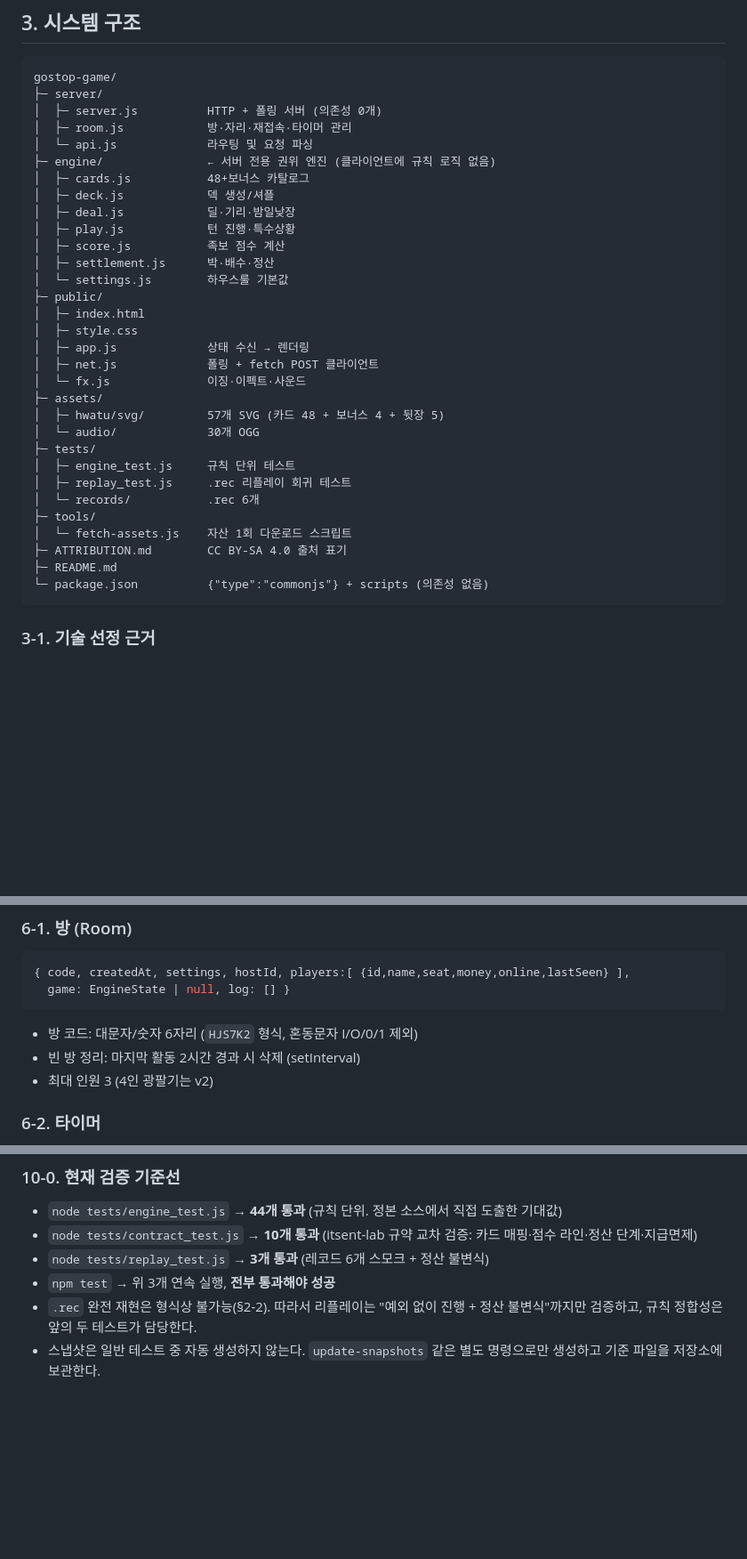
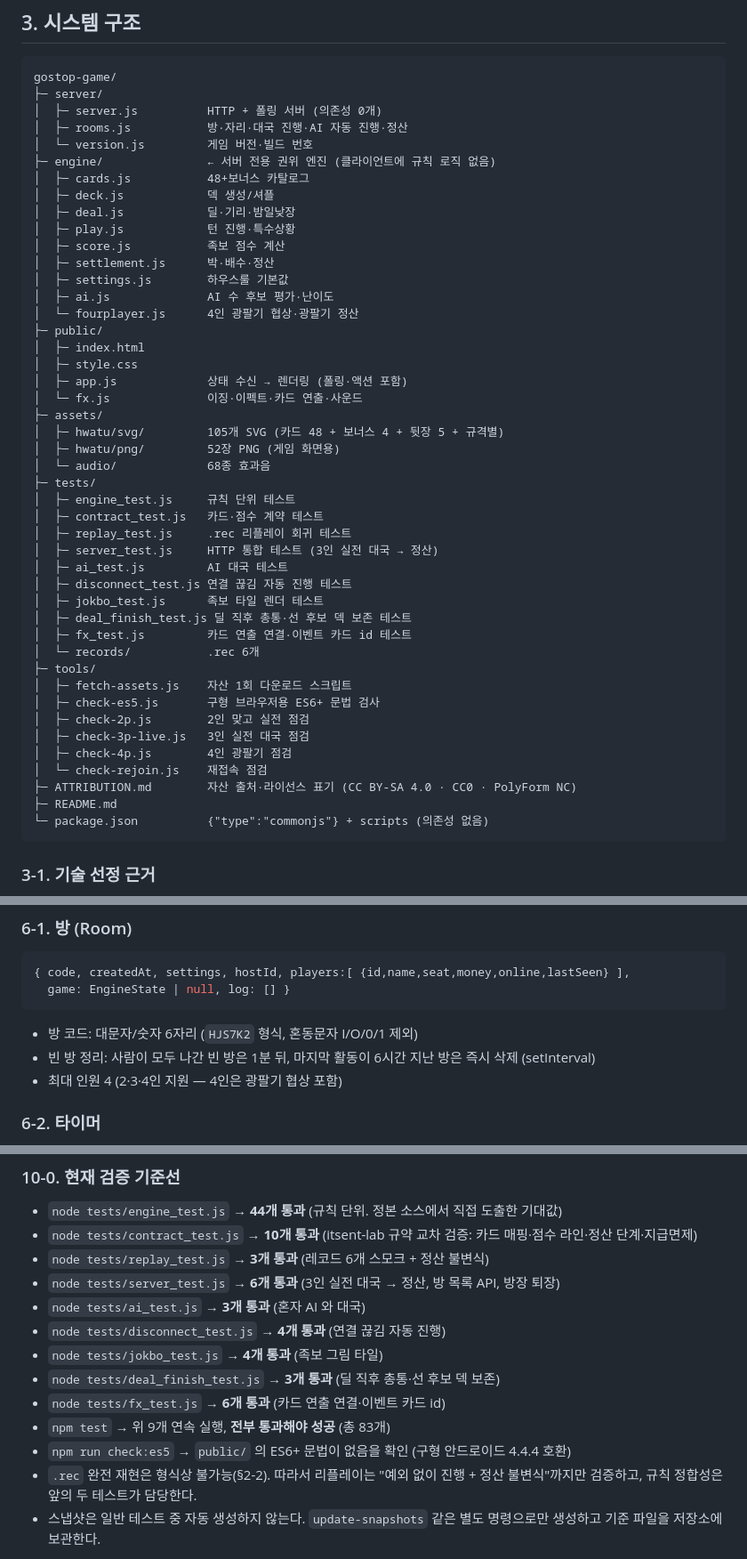
Before and after one commit to Donian-kor/AI_GoStop, a Markdown page: gostop-game.md, 3 parts joined by grey strips. Shown at 89% size. Rendered like a GitHub page; blank space fills up the shorter version.

````diff
--- a/gostop-game.md
+++ b/gostop-game.md
@@ -183,8 +183,8 @@ civillian7 의 몬테카를로 AI(46KB Delphi) 는 웹 이식성이 낮아 채
 gostop-game/
 ├─ server/
 │  ├─ server.js          HTTP + 폴링 서버 (의존성 0개)
-│  ├─ room.js            방·자리·재접속·타이머 관리
-│  └─ api.js             라우팅 및 요청 파싱
+│  ├─ rooms.js           방·자리·대국 진행·AI 자동 진행·정산
+│  └─ version.js         게임 버전·빌드 번호
 ├─ engine/               ← 서버 전용 권위 엔진 (클라이언트에 규칙 로직 없음)
 │  ├─ cards.js           48+보너스 카탈로그
 │  ├─ deck.js            덱 생성/셔플
@@ -192,23 +192,37 @@ gostop-game/
 │  ├─ play.js            턴 진행·특수상황
 │  ├─ score.js           족보 점수 계산
 │  ├─ settlement.js      박·배수·정산
-│  └─ settings.js        하우스룰 기본값
+│  ├─ settings.js        하우스룰 기본값
+│  ├─ ai.js              AI 수 후보 평가·난이도
+│  └─ fourplayer.js      4인 광팔기 협상·광팔기 정산
 ├─ public/
 │  ├─ index.html
 │  ├─ style.css
-│  ├─ app.js             상태 수신 → 렌더링
-│  ├─ net.js             폴링 + fetch POST 클라이언트
-│  └─ fx.js              이징·이펙트·사운드
+│  ├─ app.js             상태 수신 → 렌더링 (폴링·액션 포함)
+│  └─ fx.js              이징·이펙트·카드 연출·사운드
 ├─ assets/
-│  ├─ hwatu/svg/         57개 SVG (카드 48 + 보너스 4 + 뒷장 5)
-│  └─ audio/             30개 OGG
+│  ├─ hwatu/svg/         105개 SVG (카드 48 + 보너스 4 + 뒷장 5 + 규격별)
+│  ├─ hwatu/png/         52장 PNG (게임 화면용)
+│  └─ audio/             68종 효과음
 ├─ tests/
 │  ├─ engine_test.js     규칙 단위 테스트
+│  ├─ contract_test.js   카드·점수 계약 테스트
 │  ├─ replay_test.js     .rec 리플레이 회귀 테스트
+│  ├─ server_test.js     HTTP 통합 테스트 (3인 실전 대국 → 정산)
+│  ├─ ai_test.js         AI 대국 테스트
+│  ├─ disconnect_test.js 연결 끊김 자동 진행 테스트
+│  ├─ jokbo_test.js      족보 타일 렌더 테스트
+│  ├─ deal_finish_test.js 딜 직후 총통·선 후보 덱 보존 테스트
+│  ├─ fx_test.js         카드 연출 연결·이벤트 카드 id 테스트
 │  └─ records/           .rec 6개
 ├─ tools/
-│  └─ fetch-assets.js    자산 1회 다운로드 스크립트
-├─ ATTRIBUTION.md        CC BY-SA 4.0 출처 표기
+│  ├─ fetch-assets.js    자산 1회 다운로드 스크립트
+│  ├─ check-es5.js       구형 브라우저용 ES6+ 문법 검사
+│  ├─ check-2p.js        2인 맞고 실전 점검
+│  ├─ check-3p-live.js   3인 실전 대국 점검
+│  ├─ check-4p.js        4인 광팔기 점검
+│  └─ check-rejoin.js    재접속 점검
+├─ ATTRIBUTION.md        자산 출처·라이선스 표기 (CC BY-SA 4.0 · CC0 · PolyForm NC)
 ├─ README.md
 └─ package.json          {"type":"commonjs"} + scripts (의존성 없음)
 ```
@@ -429,8 +445,8 @@ gostop-game/
 ```
 
 - 방 코드: 대문자/숫자 6자리 (`HJS7K2` 형식, 혼동문자 I/O/0/1 제외)
-- 빈 방 정리: 마지막 활동 2시간 경과 시 삭제 (setInterval)
-- 최대 인원 3 (4인 광팔기는 v2)
+- 빈 방 정리: 사람이 모두 나간 빈 방은 1분 뒤, 마지막 활동이 6시간 지난 방은 즉시 삭제 (setInterval)
+- 최대 인원 4 (2·3·4인 지원 — 4인은 광팔기 협상 포함)
 
 ### 6-2. 타이머
 
@@ -587,7 +603,14 @@ easeOutCubic, easeInOutCubic, easeOutBack, easeOutBounce, easeOutElastic
 - `node tests/engine_test.js` → **44개 통과** (규칙 단위. 정본 소스에서 직접 도출한 기대값)
 - `node tests/contract_test.js` → **10개 통과** (itsent-lab 규약 교차 검증: 카드 매핑·점수 라인·정산 단계·지급면제)
 - `node tests/replay_test.js` → **3개 통과** (레코드 6개 스모크 + 정산 불변식)
-- `npm test` → 위 3개 연속 실행, **전부 통과해야 성공**
+- `node tests/server_test.js` → **6개 통과** (3인 실전 대국 → 정산, 방 목록 API, 방장 퇴장)
+- `node tests/ai_test.js` → **3개 통과** (혼자 AI 와 대국)
+- `node tests/disconnect_test.js` → **4개 통과** (연결 끊김 자동 진행)
+- `node tests/jokbo_test.js` → **4개 통과** (족보 그림 타일)
+- `node tests/deal_finish_test.js` → **3개 통과** (딜 직후 총통·선 후보 덱 보존)
+- `node tests/fx_test.js` → **6개 통과** (카드 연출 연결·이벤트 카드 id)
+- `npm test` → 위 9개 연속 실행, **전부 통과해야 성공** (총 83개)
+- `npm run check:es5` → `public/` 의 ES6+ 문법이 없음을 확인 (구형 안드로이드 4.4.4 호환)
 - `.rec` 완전 재현은 형식상 불가능(§2-2). 따라서 리플레이는 "예외 없이 진행 + 정산 불변식"까지만 검증하고, 규칙 정합성은 앞의 두 테스트가 담당한다.
 - 스냅샷은 일반 테스트 중 자동 생성하지 않는다. `update-snapshots` 같은 별도 명령으로만 생성하고 기준 파일을 저장소에 보관한다.
 
````
Also changed, not shown: other parts of gostop-game.md (+12 -10 lines), BENCHMARK.md (+1 -1 lines), README.md (+19 -11 lines).
